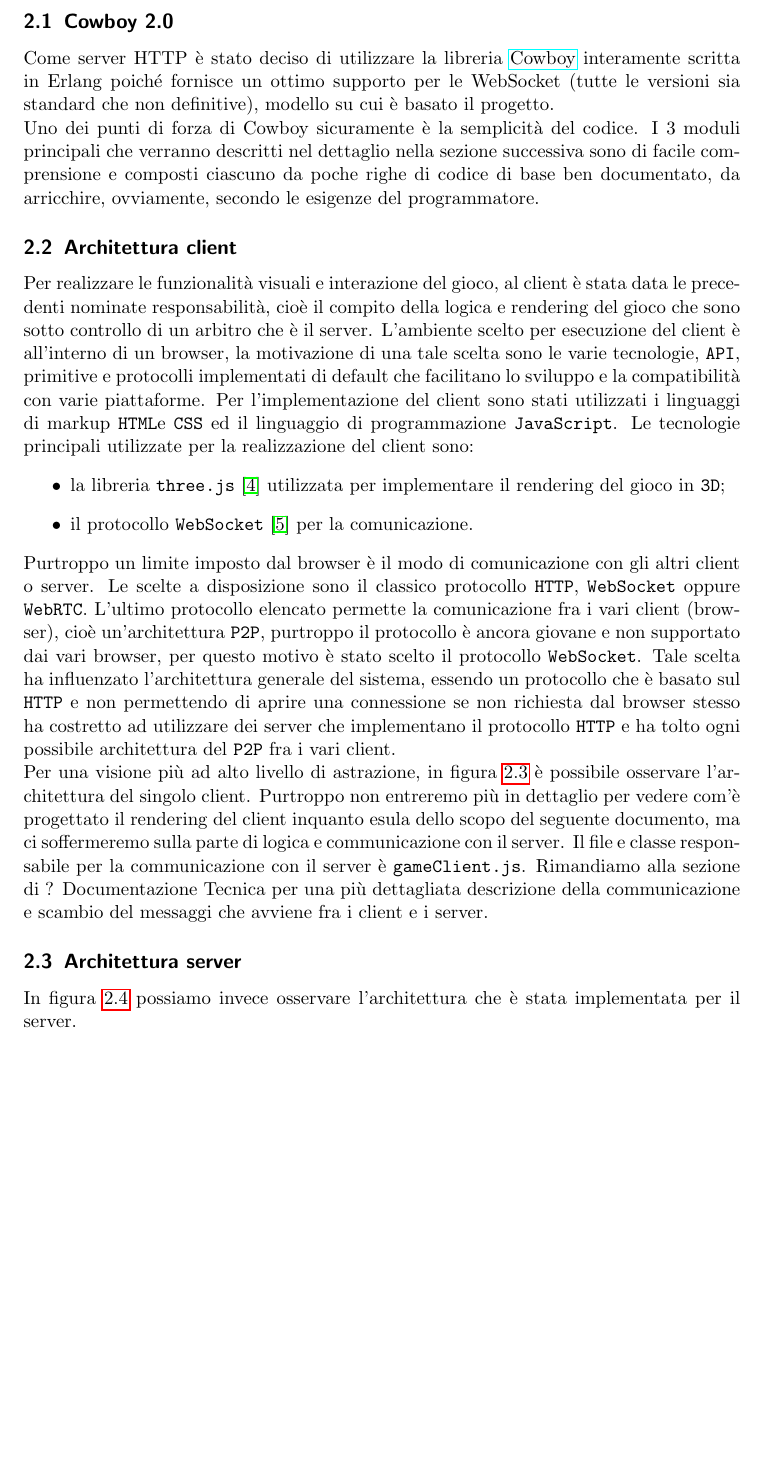
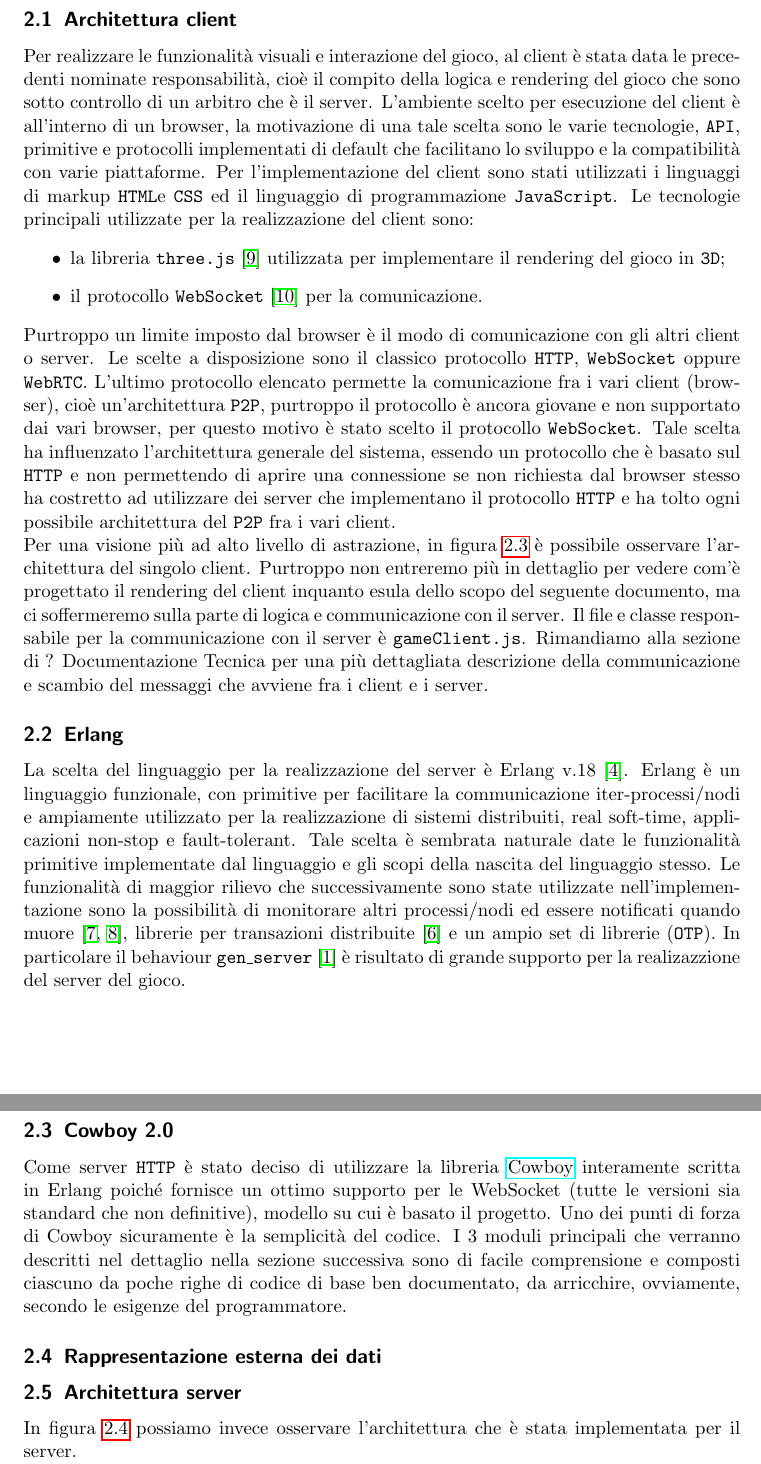
Before and after one commit to alexprut/earth-defender, a LaTeX document (documentation/SD_Injarn_Pruteanu.tex): part of page 7 of 23 before the commit and two parts of pages 7 and 9 of 24 after it, the two joined at a grey line, cut so that both start at the same text, the shorter picture padded with empty space. Compiled offline with pdfLaTeX.

Commit message:
Documentation: why erlang

```diff
--- a/documentation/SD_Injarn_Pruteanu.tex
+++ b/documentation/SD_Injarn_Pruteanu.tex
@@ -151,10 +151,6 @@ Sotto sono elencati i messaggi mandati dal server al client:
 \item \texttt{remove\_ship\_scene} (messaggio usato per rimuovere una navicella spaziale dalla scena del gioco se un utente si scollega)
 \end{itemize}
 
-\subsection{Cowboy 2.0}
-Come server HTTP è stato deciso di utilizzare la libreria \href{https://github.com/ninenines/cowboy}{Cowboy} interamente scritta in Erlang poiché fornisce un ottimo supporto per le WebSocket (tutte le versioni sia standard che non definitive), modello su cui è basato il progetto.
-
-Uno dei punti di forza di Cowboy sicuramente è la semplicità del codice. I 3 moduli principali che verranno descritti nel dettaglio nella sezione successiva sono di facile comprensione e composti ciascuno da poche righe di codice di base ben documentato, da arricchire, ovviamente, secondo le esigenze del programmatore.
 
 \subsection{Architettura client}
 Per realizzare le funzionalità visuali e interazione del gioco, al client è stata data le precedenti nominate responsabilità, cioè il compito della logica e rendering del gioco che sono sotto controllo di un arbitro che è il server.
@@ -184,6 +180,23 @@ Rimandiamo alla sezione di ? Documentazione Tecnica per una più dettagliata des
 \caption{Architettura del client}
 \label{ClientArc}
 \end{figure}
+
+\subsection{Erlang}
+La scelta del linguaggio per la realizzazione del server è Erlang v.18 \cite{erlang}. Erlang è un linguaggio funzionale, con primitive
+per facilitare la communicazione iter-processi/nodi e ampiamente utilizzato per la realizzazione di sistemi distribuiti, real soft-time,
+applicazioni non-stop e fault-tolerant.
+Tale scelta è sembrata naturale date le funzionalità primitive implementate dal linguaggio e gli scopi della nascita del linguaggio stesso.
+Le funzionalità di maggior rilievo che successivamente sono state utilizzate nell'implementazione sono la possibilità di monitorare
+altri processi/nodi ed essere notificati quando muore \cite{erlang-monitor, erlang-supervisor}, librerie per transazioni distribuite \cite{erlang-mnesia} e
+un ampio set di librerie (\texttt{OTP}). In particolare il behaviour \texttt{gen\_server} \cite{erlang-gen-server} è risultato
+di grande supporto per la realizazzione del server del gioco.
+
+
+\subsection{Cowboy 2.0}
+Come server \texttt{HTTP} è stato deciso di utilizzare la libreria \href{https://github.com/ninenines/cowboy}{Cowboy} interamente scritta in Erlang poiché fornisce un ottimo supporto per le WebSocket (tutte le versioni sia standard che non definitive), modello su cui è basato il progetto.
+Uno dei punti di forza di Cowboy sicuramente è la semplicità del codice. I 3 moduli principali che verranno descritti nel dettaglio nella sezione successiva sono di facile comprensione e composti ciascuno da poche righe di codice di base ben documentato, da arricchire, ovviamente, secondo le esigenze del programmatore.
+
+\subsection{Rappresentazione esterna dei dati}
 
 \subsection{Architettura server}
 In figura \ref{ServerArc} possiamo invece osservare l'architettura che è stata implementata per il server.
```
Also changed, not shown: documentation/SD_Injarn_Pruteanu.bib (+25 -0 lines).
